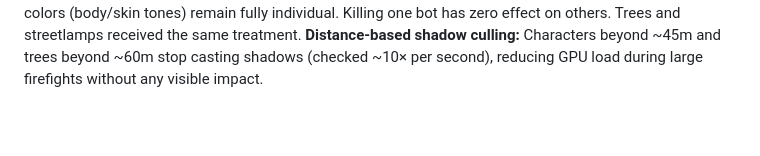
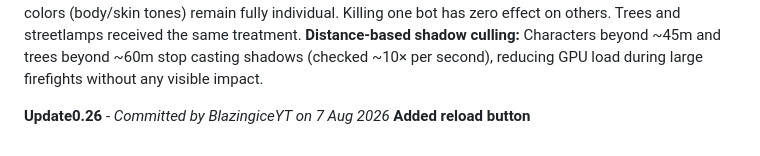
Before and after one commit to BlazingiceYT/Barrage-wars-beta-, a Markdown page: README.md, the part around the change. Drawn GitHub-style; blank space fills up the shorter version.

Commit message:
Document update 0.26 with reload button addition
Added a section for update 0.26 detailing the new reload button feature.

```diff
--- a/README.md
+++ b/README.md
@@ -55,3 +55,6 @@ Settings can now be opened while walking.
 **Object pooling:** Tracers and muzzle flashes are now pre-allocated in a pool of 48 each and recycled, eliminating per-shot creation/destruction. If the pool is exhausted, the oldest entry is reused instantly — every shot always produces a visible tracer.
 **Shared geometry:** Bots and zombies now share body geometry only — health, alive/dead state, position, and varied colors (body/skin tones) remain fully individual. Killing one bot has zero effect on others. Trees and streetlamps received the same treatment.
 **Distance-based shadow culling:** Characters beyond ~45m and trees beyond ~60m stop casting shadows (checked ~10× per second), reducing GPU load during large firefights without any visible impact.
+
+**Update0.26** - *Committed by BlazingiceYT on 7 Aug 2026*
+**Added reload button**
```
